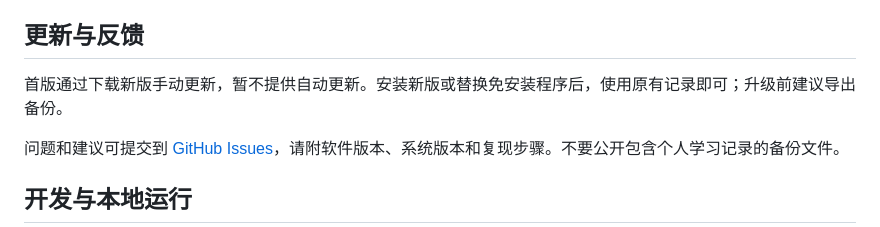
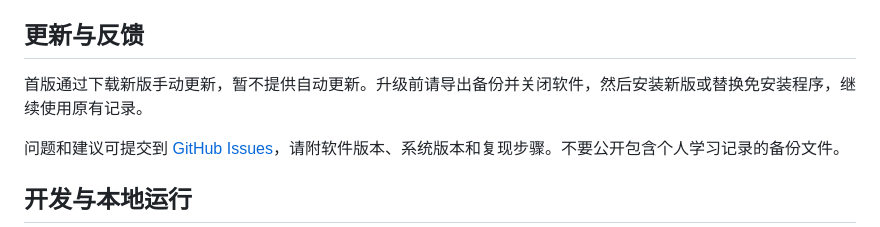
Before and after one commit to Rainbow0408/japanese-kana-review, a Markdown page: README.md, the part around one of its changes. GitHub-like rendering.

```diff
--- a/README.md
+++ b/README.md
@@ -62,7 +62,7 @@
 
 ## 更新与反馈
 
-首版通过下载新版手动更新，暂不提供自动更新。安装新版或替换免安装程序后，使用原有记录即可；升级前建议导出备份。
+首版通过下载新版手动更新，暂不提供自动更新。升级前请导出备份并关闭软件，然后安装新版或替换免安装程序，继续使用原有记录。
 
 问题和建议可提交到 [GitHub Issues](https://github.com/Rainbow0408/japanese-kana-review/issues)，请附软件版本、系统版本和复现步骤。不要公开包含个人学习记录的备份文件。
 
```
Also changed, not shown: other parts of README.md (+1 -1 lines), 1 other file.
